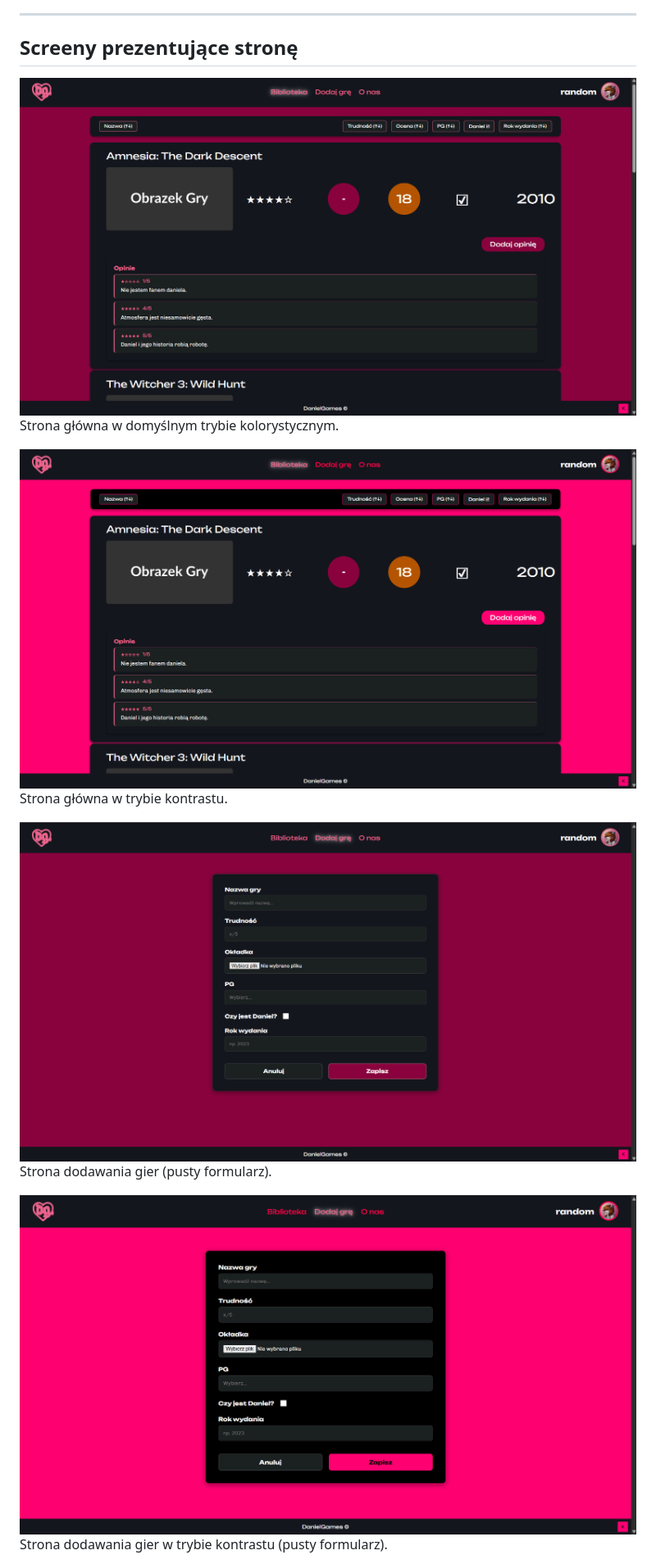
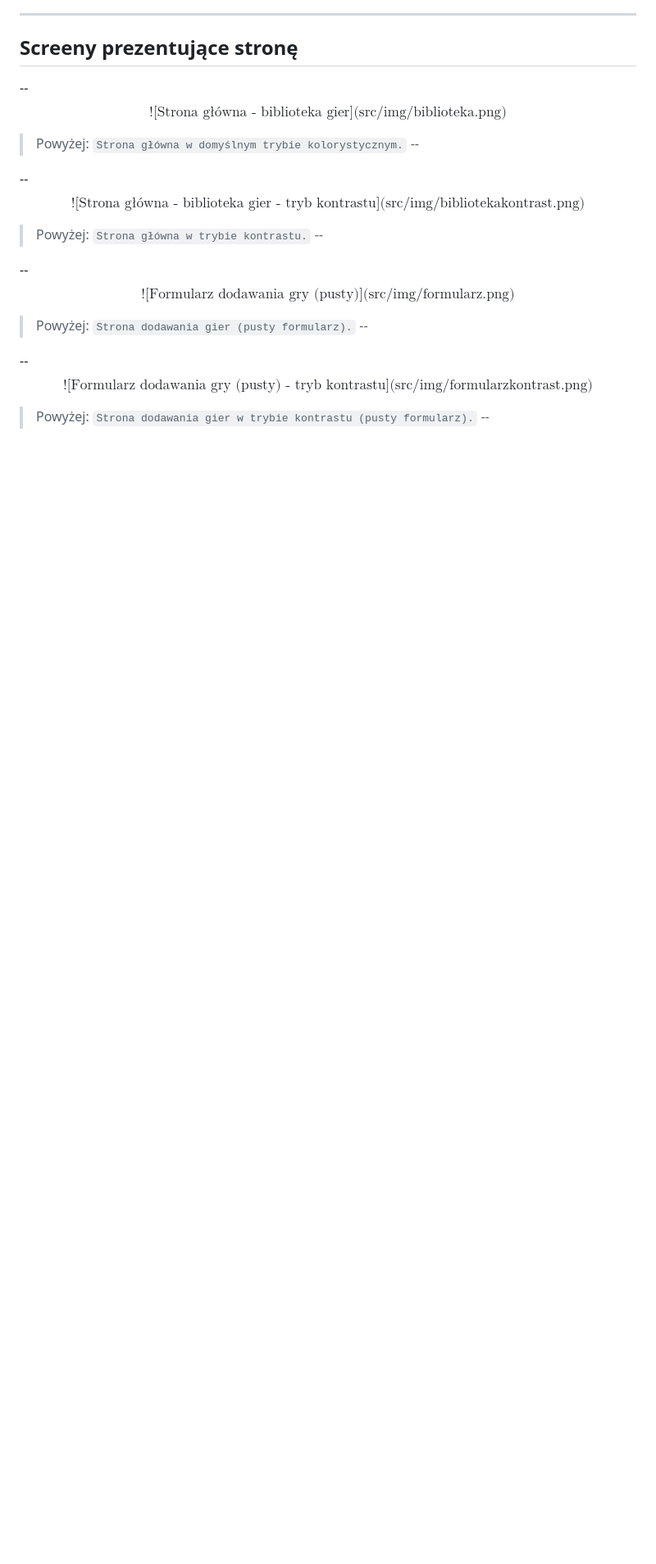
Before and after one commit to Keczuu/projektWdWWW, a Markdown page: README.md, the part around one of its changes. Shown at 82% size. GitHub-like rendering; blank space fills up the shorter version.

```diff
--- a/README.md
+++ b/README.md
@@ -73,15 +73,23 @@ Projekt komunikuje się asynchronicznie za pomocą wbudowanego mechanizmu `Fetch
 
 ## Screeny prezentujące stronę
 
-![Strona główna - biblioteka gier](src/img/biblioteka.png)
-Strona główna w domyślnym trybie kolorystycznym.
+--
+$$\text{![Strona główna - biblioteka gier](src/img/biblioteka.png)}$$
+> Powyżej: `Strona główna w domyślnym trybie kolorystycznym.`
+--
 
-![Strona główna - biblioteka gier - tryb kontrastu](src/img/bibliotekakontrast.png)
-Strona główna w trybie kontrastu.
+--
+$$\text{![Strona główna - biblioteka gier - tryb kontrastu](src/img/bibliotekakontrast.png)}$$
+> Powyżej: `Strona główna w trybie kontrastu.`
+--
 
-![Formularz dodawania gry (pusty)](src/img/formularz.png)
-Strona dodawania gier (pusty formularz).
+--
+$$\text{![Formularz dodawania gry (pusty)](src/img/formularz.png)}$$
+> Powyżej: `Strona dodawania gier (pusty formularz).`
+--
 
-![Formularz dodawania gry (pusty) - tryb kontrastu](src/img/formularzkontrast.png)
-Strona dodawania gier w trybie kontrastu (pusty formularz).
+--
+$$\text{![Formularz dodawania gry (pusty) - tryb kontrastu](src/img/formularzkontrast.png)}$$
+> Powyżej: `Strona dodawania gier w trybie kontrastu (pusty formularz).`
+--
 
```
Also changed, not shown: other parts of README.md (+16 -8 lines).
